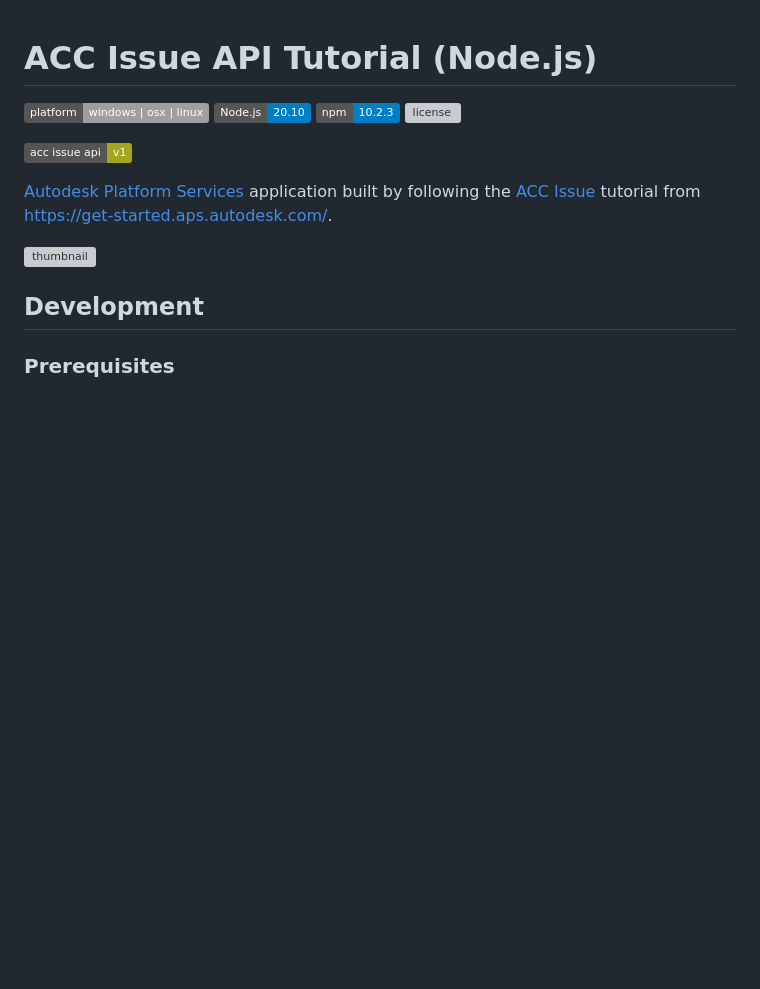
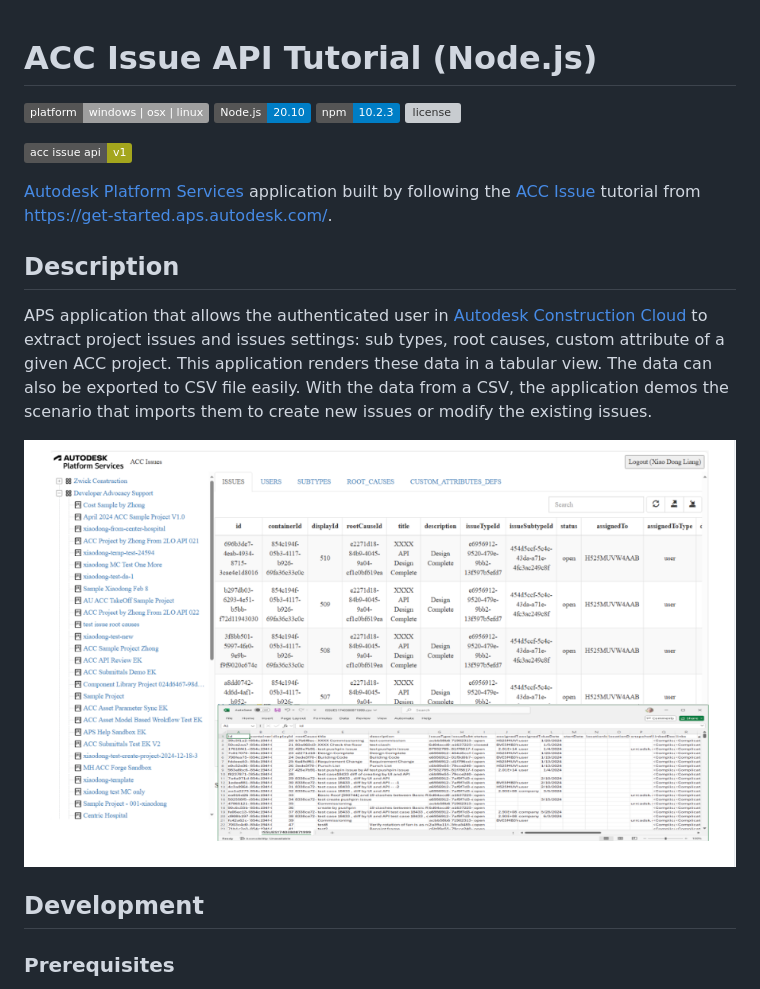
Before and after one commit to autodesk-platform-services/aps-acc-issues-tutorial-nodejs, a Markdown page: README.md, the part around the change. Rendered like a GitHub page; pictures changed too: thumbnail.PNG (added); badges without logos; blank space fills up the shorter version; grey boxes are pictures that could not be loaded.

```diff
--- a/README.md
+++ b/README.md
@@ -11,7 +11,12 @@
 the [ACC Issue](https://tutorials.autodesk.io/tutorials/acc-issue/) tutorial
 from https://get-started.aps.autodesk.com/.
 
-![thumbnail](thumbnail.png)
+## Description
+APS application that allows the authenticated user in [Autodesk Construction Cloud](https://www.autodesk.com/products/autodesk-docs/overview) to extract project issues and issues settings: sub types, root causes, custom attribute of a
+given ACC project. This application renders these data in a tabular view. The data can also be exported to CSV
+file easily. With the data from a CSV, the application demos the scenario that imports them to create new issues or modify the existing issues.
+
+![thumbnail](thumbnail.PNG)
 
 ## Development
 
```
Also changed, not shown: 1 other file.
